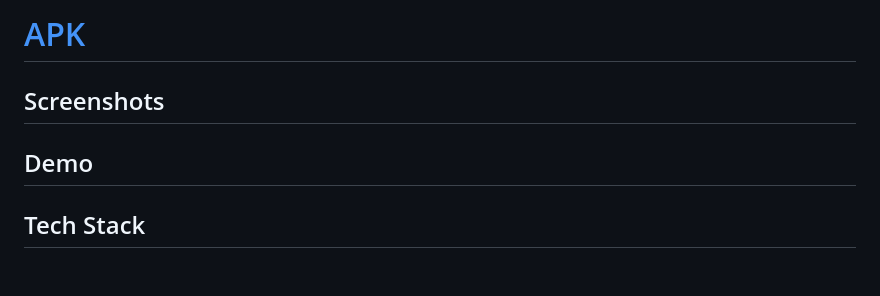
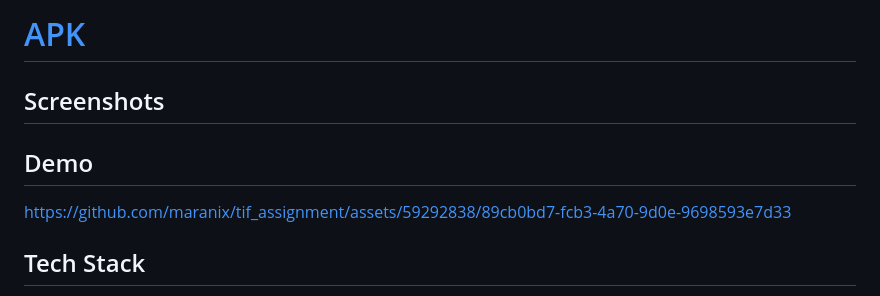
Before and after one commit to maranix/tif_assignment, a Markdown page: README.md, the part around one of its changes. Drawn GitHub-style; blank space fills up the shorter version.

```diff
--- a/README.md
+++ b/README.md
@@ -12,6 +12,8 @@
 </p>
 
 ## Demo
+https://github.com/maranix/tif_assignment/assets/59292838/89cb0bd7-fcb3-4a70-9d0e-9698593e7d33
+
 
 ## Tech Stack
 
```
Also changed, not shown: other parts of README.md (+1 -1 lines).
